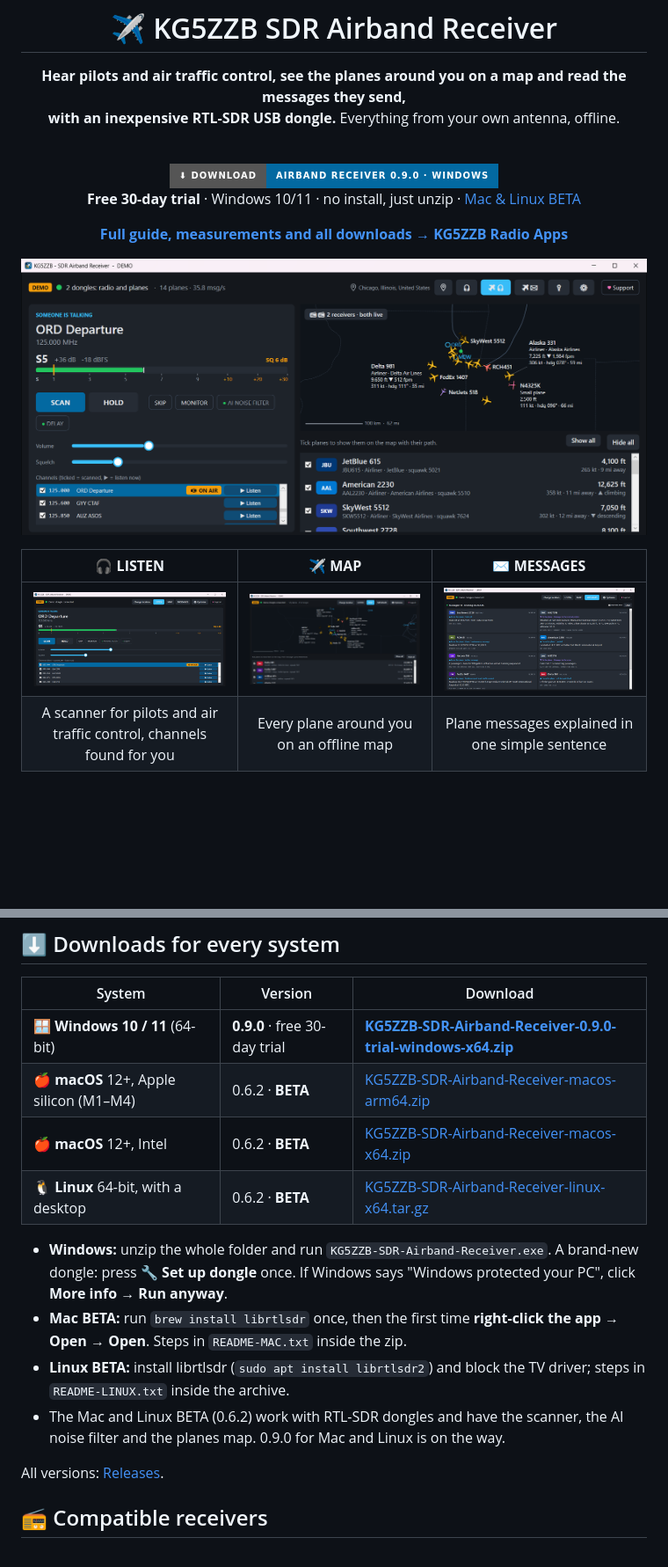
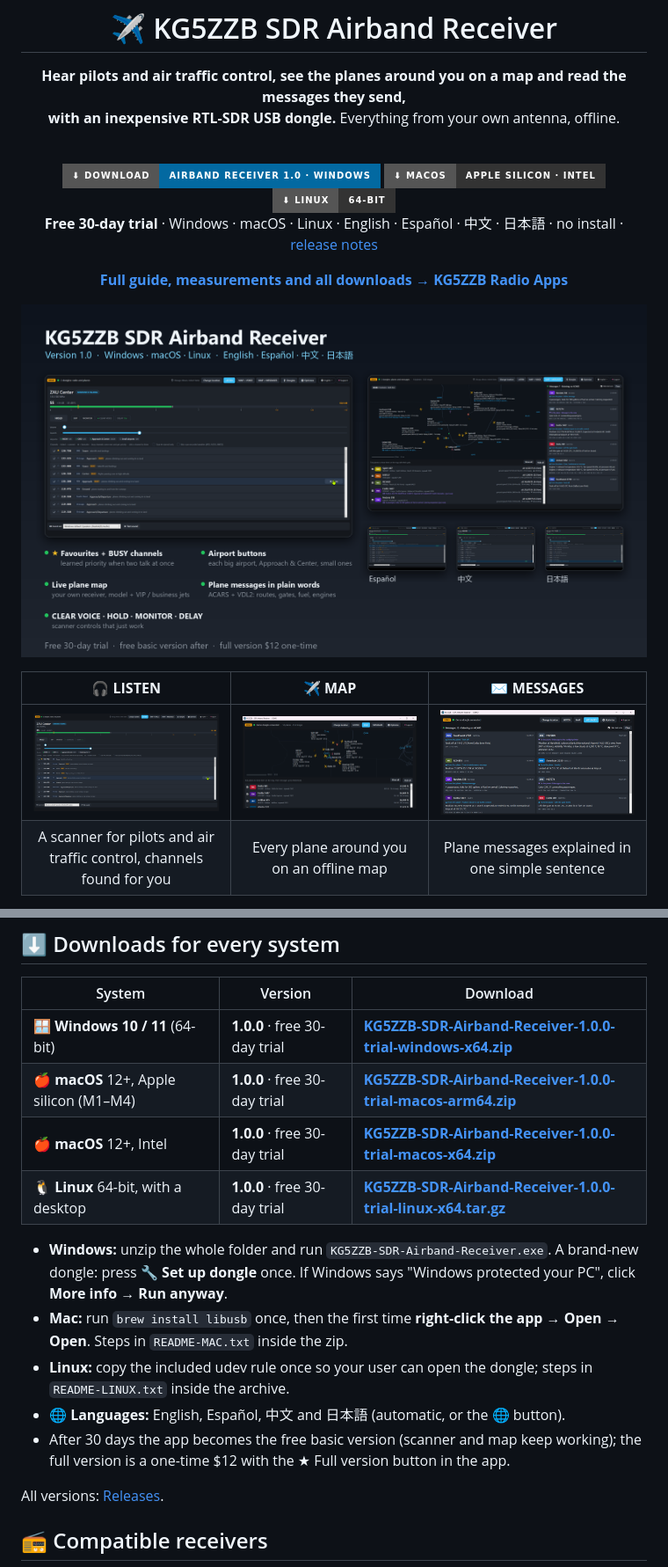
Before and after one commit to jeypnet/KG5ZZB-SDR-Airband-Receiver, a Markdown page: README.md, 2 parts joined by grey strips. Shown at 88% size. GitHub-like rendering; pictures changed too: docs/images/airband-v1-hero.png (added), docs/images/listen.png, docs/images/map-voice.png; badges without logos; blank space fills up the shorter version.

Commit message:
Airband Receiver 1.0 for Windows, macOS and Linux; four languages
Co-Authored-By: Claude Opus 5.5 <noreply@anthropic.com>

```diff
--- a/README.md
+++ b/README.md
@@ -7,15 +7,17 @@
 
 <br>
 
-[![Download Airband Receiver 0.9.0 for Windows](https://img.shields.io/badge/⬇_Download-Airband_Receiver_0.9.0_·_Windows-0369A1?style=for-the-badge)](https://github.com/jeypnet/KG5ZZB-Radio-Apps/releases/download/airband-v0.9.0-trial/KG5ZZB-SDR-Airband-Receiver-0.9.0-trial-windows-x64.zip)
+[![Download Airband Receiver 1.0 for Windows](https://img.shields.io/badge/⬇_Download-Airband_Receiver_1.0_·_Windows-0369A1?style=for-the-badge)](https://github.com/jeypnet/KG5ZZB-Radio-Apps/releases/download/airband-v1.0.0/KG5ZZB-SDR-Airband-Receiver-1.0.0-trial-windows-x64.zip)
+[![macOS](https://img.shields.io/badge/⬇_macOS-Apple_silicon_·_Intel-333?style=for-the-badge&logo=apple)](#-downloads-for-every-system)
+[![Linux](https://img.shields.io/badge/⬇_Linux-64--bit-333?style=for-the-badge&logo=linux&logoColor=white)](#-downloads-for-every-system)
 <br>
-**Free 30-day trial** · Windows 10/11 · no install, just unzip · [Mac & Linux BETA](#-downloads-for-every-system)
+**Free 30-day trial** · Windows · macOS · Linux · English · Español · 中文 · 日本語 · no install · [release notes](https://github.com/jeypnet/KG5ZZB-Radio-Apps/releases/tag/airband-v1.0.0)
 
 **[Full guide, measurements and all downloads → KG5ZZB Radio Apps](https://github.com/jeypnet/KG5ZZB-Radio-Apps)**
 
 </div>
 
-[![The scanner on the left, the planes on the right](docs/images/map-voice.png)](docs/images/map-voice.png)
+[![KG5ZZB SDR Airband Receiver 1.0](docs/images/airband-v1-hero.png)](docs/images/airband-v1-hero.png)
 
 | 🎧 **LISTEN** | ✈ **MAP** | ✉ **MESSAGES** |
 |:---:|:---:|:---:|
@@ -32,15 +34,16 @@
 
 | System | Version | Download |
 |---|---|---|
-| 🪟 **Windows 10 / 11** (64-bit) | **0.9.0** · free 30-day trial | **[KG5ZZB-SDR-Airband-Receiver-0.9.0-trial-windows-x64.zip](https://github.com/jeypnet/KG5ZZB-Radio-Apps/releases/download/airband-v0.9.0-trial/KG5ZZB-SDR-Airband-Receiver-0.9.0-trial-windows-x64.zip)** |
-| 🍎 **macOS** 12+, Apple silicon (M1–M4) | 0.6.2 · **BETA** | [KG5ZZB-SDR-Airband-Receiver-macos-arm64.zip](https://github.com/jeypnet/KG5ZZB-Radio-Apps/releases/download/airband-v0.6.2/KG5ZZB-SDR-Airband-Receiver-macos-arm64.zip) |
-| 🍎 **macOS** 12+, Intel | 0.6.2 · **BETA** | [KG5ZZB-SDR-Airband-Receiver-macos-x64.zip](https://github.com/jeypnet/KG5ZZB-Radio-Apps/releases/download/airband-v0.6.2/KG5ZZB-SDR-Airband-Receiver-macos-x64.zip) |
-| 🐧 **Linux** 64-bit, with a desktop | 0.6.2 · **BETA** | [KG5ZZB-SDR-Airband-Receiver-linux-x64.tar.gz](https://github.com/jeypnet/KG5ZZB-Radio-Apps/releases/download/airband-v0.6.2/KG5ZZB-SDR-Airband-Receiver-linux-x64.tar.gz) |
+| 🪟 **Windows 10 / 11** (64-bit) | **1.0.0** · free 30-day trial | **[KG5ZZB-SDR-Airband-Receiver-1.0.0-trial-windows-x64.zip](https://github.com/jeypnet/KG5ZZB-Radio-Apps/releases/download/airband-v1.0.0/KG5ZZB-SDR-Airband-Receiver-1.0.0-trial-windows-x64.zip)** |
+| 🍎 **macOS** 12+, Apple silicon (M1–M4) | **1.0.0** · free 30-day trial | **[KG5ZZB-SDR-Airband-Receiver-1.0.0-trial-macos-arm64.zip](https://github.com/jeypnet/KG5ZZB-Radio-Apps/releases/download/airband-v1.0.0/KG5ZZB-SDR-Airband-Receiver-1.0.0-trial-macos-arm64.zip)** |
+| 🍎 **macOS** 12+, Intel | **1.0.0** · free 30-day trial | **[KG5ZZB-SDR-Airband-Receiver-1.0.0-trial-macos-x64.zip](https://github.com/jeypnet/KG5ZZB-Radio-Apps/releases/download/airband-v1.0.0/KG5ZZB-SDR-Airband-Receiver-1.0.0-trial-macos-x64.zip)** |
+| 🐧 **Linux** 64-bit, with a desktop | **1.0.0** · free 30-day trial | **[KG5ZZB-SDR-Airband-Receiver-1.0.0-trial-linux-x64.tar.gz](https://github.com/jeypnet/KG5ZZB-Radio-Apps/releases/download/airband-v1.0.0/KG5ZZB-SDR-Airband-Receiver-1.0.0-trial-linux-x64.tar.gz)** |
 
 - **Windows:** unzip the whole folder and run `KG5ZZB-SDR-Airband-Receiver.exe`. A brand-new dongle: press **🔧 Set up dongle** once. If Windows says "Windows protected your PC", click **More info → Run anyway**.
-- **Mac BETA:** run `brew install librtlsdr` once, then the first time **right-click the app → Open → Open**. Steps in `README-MAC.txt` inside the zip.
-- **Linux BETA:** install librtlsdr (`sudo apt install librtlsdr2`) and block the TV driver; steps in `README-LINUX.txt` inside the archive.
-- The Mac and Linux BETA (0.6.2) work with RTL-SDR dongles and have the scanner, the AI noise filter and the planes map. 0.9.0 for Mac and Linux is on the way.
+- **Mac:** run `brew install libusb` once, then the first time **right-click the app → Open → Open**. Steps in `README-MAC.txt` inside the zip.
+- **Linux:** copy the included udev rule once so your user can open the dongle; steps in `README-LINUX.txt` inside the archive.
+- **🌐 Languages:** English, Español, 中文 and 日本語 (automatic, or the 🌐 button).
+- After 30 days the app becomes the free basic version (scanner and map keep working); the full version is a one-time $12 with the ★ Full version button in the app.
 
 All versions: [Releases](https://github.com/jeypnet/KG5ZZB-Radio-Apps/releases).
 
```
